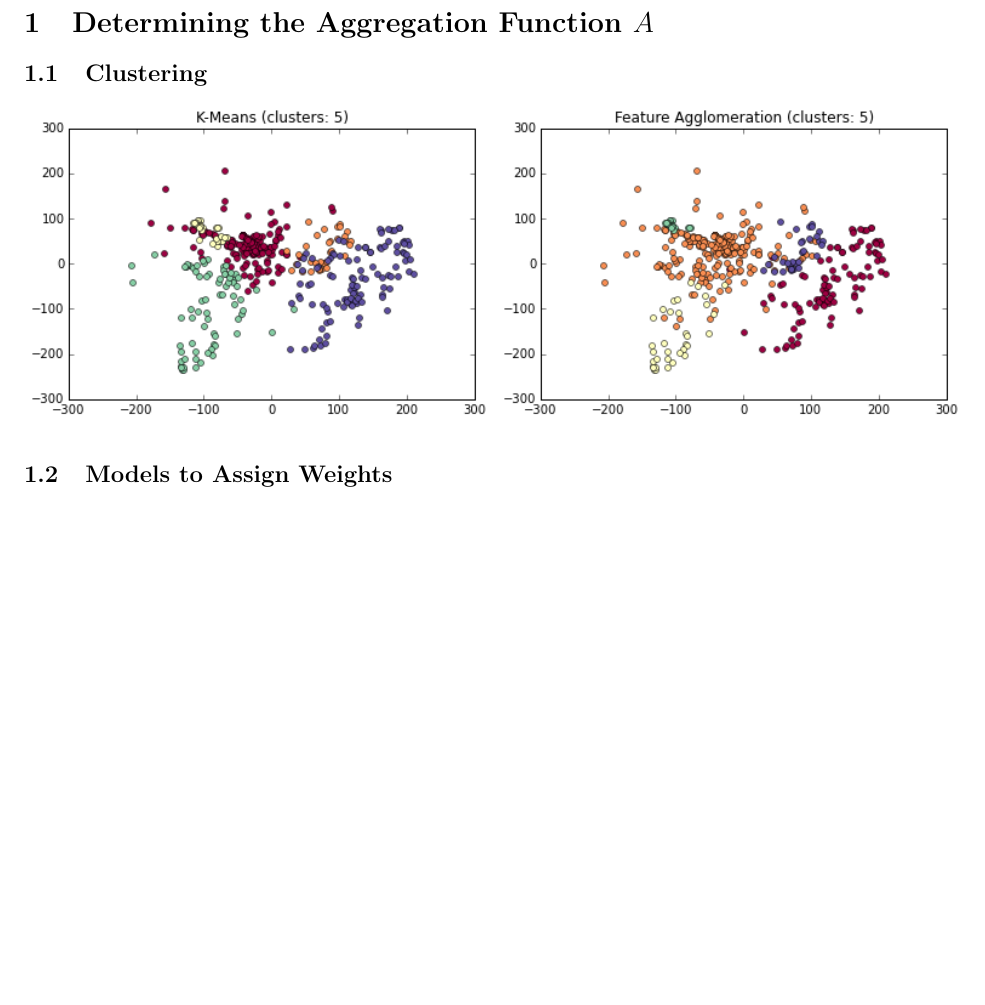
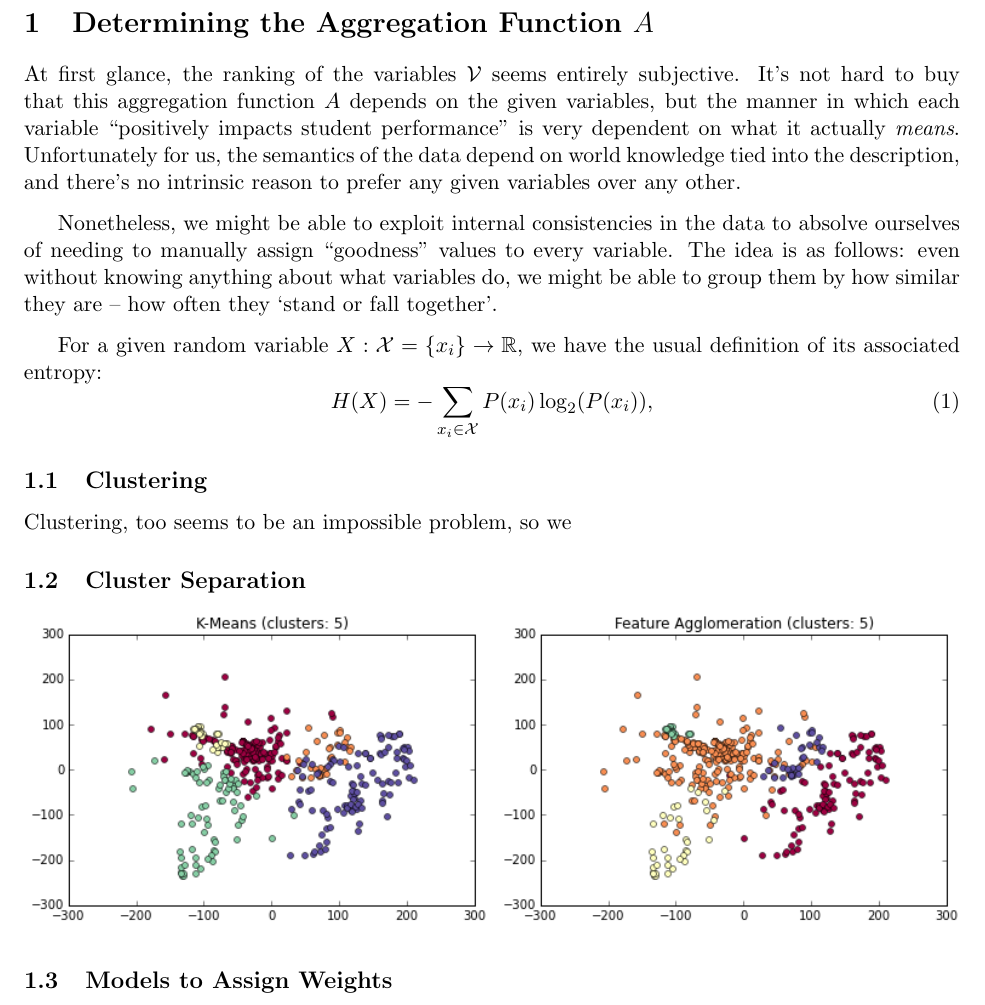
Before and after one commit to orichardson/mcm2016, a LaTeX document (paper/cluster.tex): part of the page, cut so that both start at the same text, the shorter picture padded with empty space. Compiled offline with pdfLaTeX.

Commit message:
work work

```diff
--- a/paper/cluster.tex
+++ b/paper/cluster.tex
@@ -3,7 +3,20 @@
 
 \begin{document}
 	\section{Determining the Aggregation Function $A$}
+
+	At first glance, the ranking of the variables $\V$ seems entirely subjective. It's not hard to buy that this aggregation function $A$ depends on the given variables, but the manner in which each variable ``positively impacts student performance'' is very dependent on what it actually \emph{means}. Unfortunately for us, the semantics of the data depend on world knowledge tied into the description, and there's no intrinsic reason to prefer any given variables over any other.
+
+	Nonetheless, we might be able to exploit internal consistencies in the data to absolve ourselves of needing to manually assign ``goodness'' values to every variable. The idea is as follows: even without knowing anything about what variables do, we might be able to group them by how similar they are -- how often they `stand or fall together'.
+
+	For a given random variable $X : \mathcal{X} = \{x_i\} \to \mathbb{R}$, we have the usual definition of its associated entropy:
+	\begin{equation}
+		H(X) = - \sum_{x_i \in \mathcal{X}} {P(x_i) \log_2 (P(x_i))},
+	\end{equation}
+
 	\subsection{Clustering}
+	Clustering, too seems to be an impossible problem, so we
+
+	\subsection{Cluster Separation}
 
 	\includegraphics[width=0.5\linewidth]{images/clusters_km_5.png}
 	\includegraphics[width=0.5\linewidth]{images/clusters_fa_5.png}
```
Also changed, not shown: paper/paper.tex (+3 -1 lines), paper/cluster.pdf.
